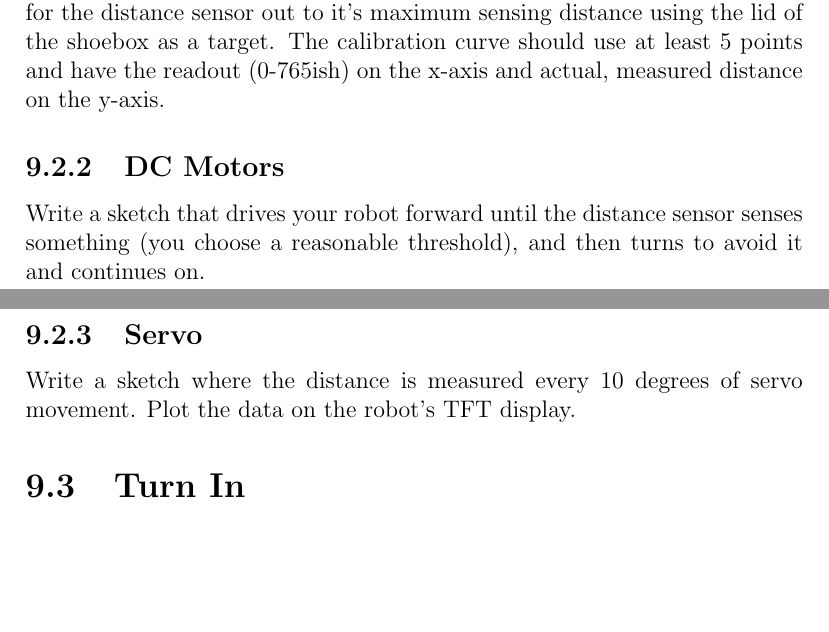
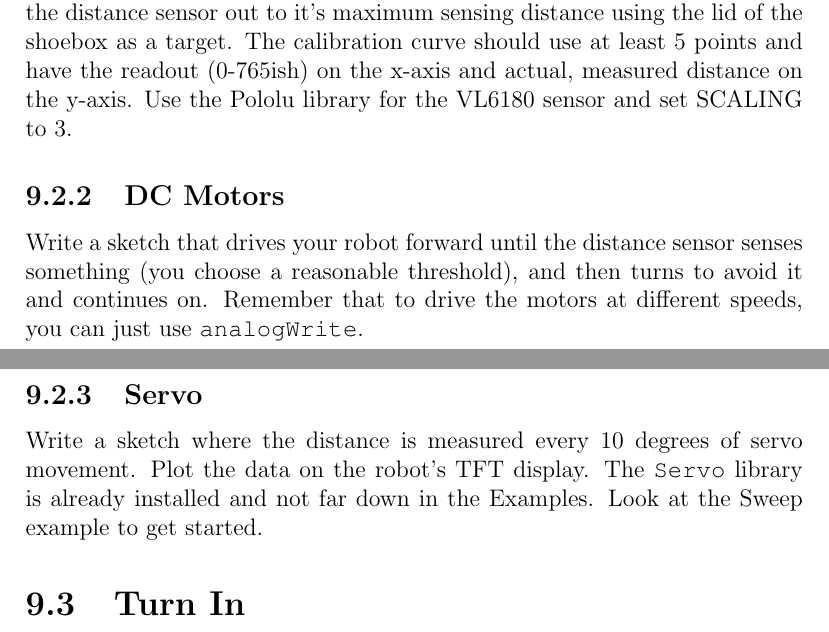
Before and after one commit to semcneil/Fundamentals-of-Microcontrollers-Laboratories, a LaTeX thesis (latex/manual.tex, which reads latex/distMotorServo/distMotorServo.tex): two parts of pages 39 and 40 of 40, joined at a grey line, cut so that both start at the same text, the shorter picture padded with empty space. Compiled offline with pdfLaTeX.

Commit message:
Updated distMotorServo instructions

```diff
--- a/latex/distMotorServo/distMotorServo.tex
+++ b/latex/distMotorServo/distMotorServo.tex
@@ -10,15 +10,18 @@ servo motors.
 Using an example sketch for the distance sensor, create a calibration curve for the distance
 sensor out to it's maximum sensing distance using the lid of the shoebox as a target. The
 calibration curve should use at least 5 points and have the readout (0-765ish) on the x-axis
-and actual, measured distance on the y-axis.
+and actual, measured distance on the y-axis. Use the Pololu library for the VL6180 sensor
+and set SCALING to 3.
 
 \subsection{DC Motors}
 Write a sketch that drives your robot forward until the distance sensor senses something
-(you choose a reasonable threshold), and then turns to avoid it and continues on.
+(you choose a reasonable threshold), and then turns to avoid it and continues on. Remember
+that to drive the motors at different speeds, you can just use \lstinline@analogWrite@.
 
 \subsection{Servo}
 Write a sketch where the distance is measured every 10~degrees of servo movement. Plot the
-data on the robot's TFT display.
+data on the robot's TFT display. The \lstinline@Servo@ library is already installed and
+not far down in the Examples. Look at the Sweep example to get started.
 
 % \section{Procedure}
 % It is best to follow this outline to finish this lab most efficiently.
```
